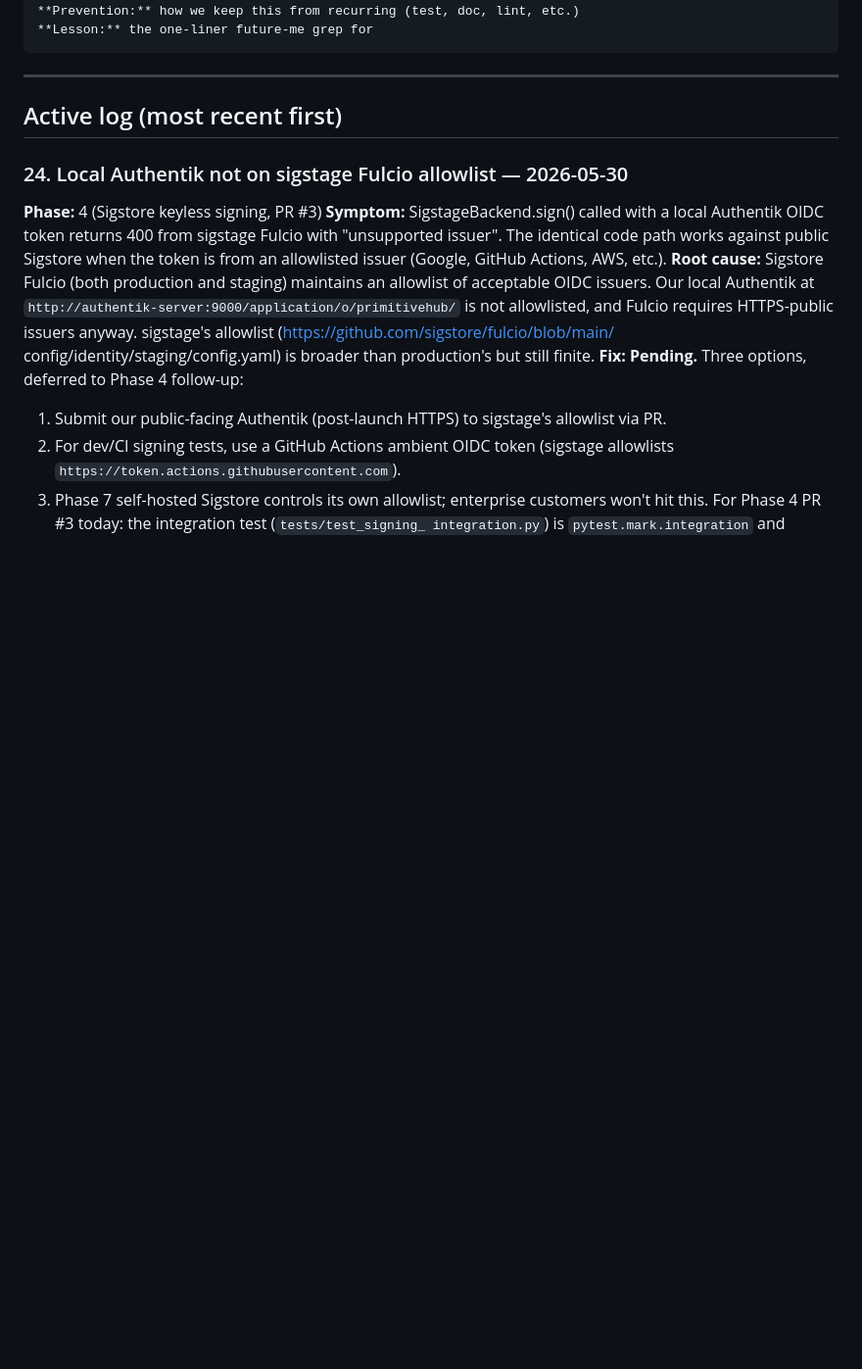
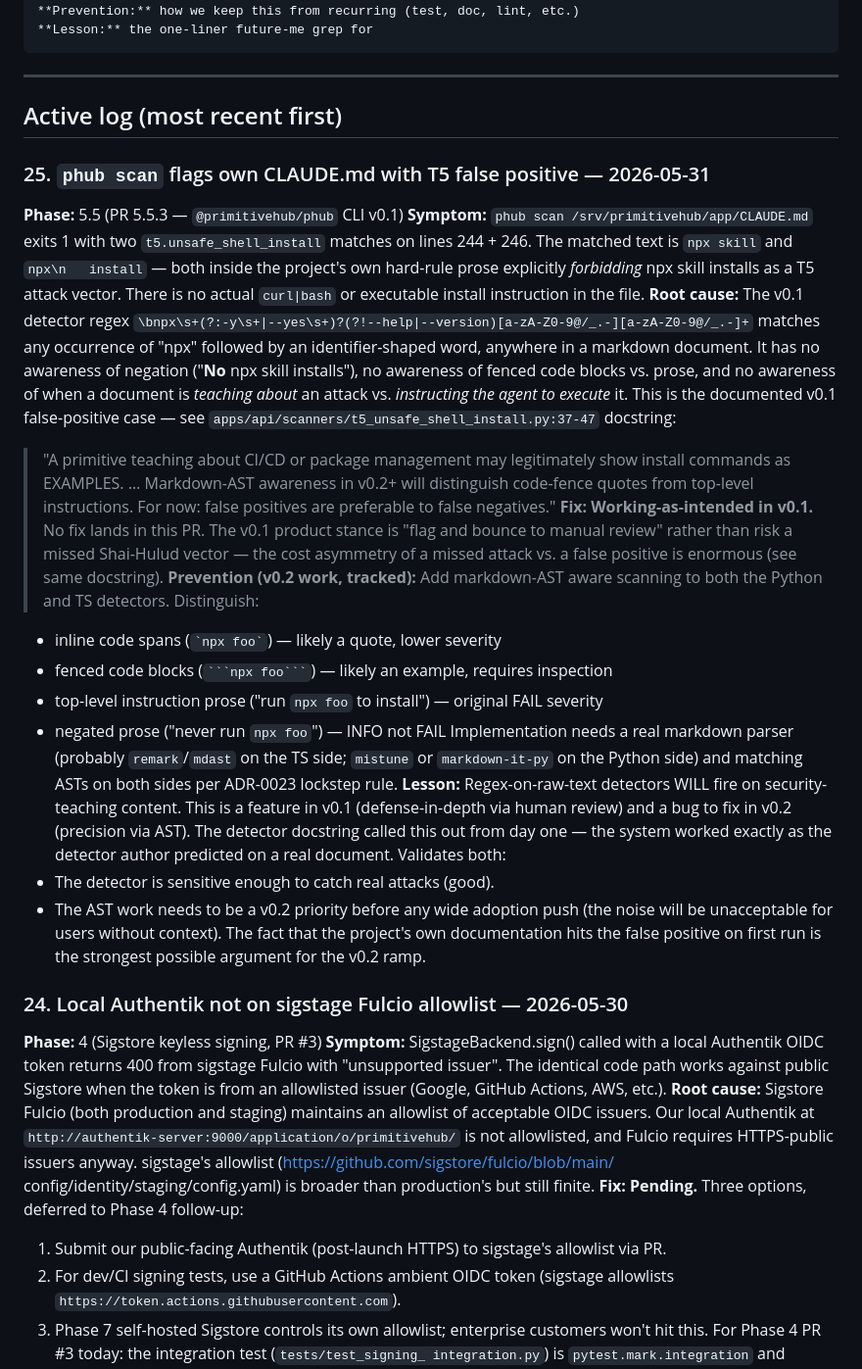
Before and after one commit to PrimitiveHub-AI/context-ci, a Markdown page: docs/bugs.md, the part around the change. Shown at 98% size. Rendered like a GitHub page; blank space fills up the shorter version.

Commit message:
docs(bugs): #25 phub T5 false positive on own CLAUDE.md (WAI v0.1)
First in-the-wild observation of phub scan from PR 5.5.3:
`phub scan CLAUDE.md` flags lines 244 + 246 with t5.unsafe_shell_install
because the regex matches "npx skill" / "npx install" in the project's
own hard-rule prose forbidding npx skill installs.

Logged as WAI v0.1, not a bug. T5's docstring documents this exact
false-positive case as accepted v0.1 behavior. Fix tracked for v0.2:
markdown-AST aware detectors on both Python and TS sides per ADR-0023
lockstep rule.

Lesson: regex-on-raw-text will fire on security-teaching content; AST
work must precede any wide-adoption push.

Co-Authored-By: Claude Opus 4.7 <noreply@anthropic.com>

`````diff
--- a/docs/bugs.md
+++ b/docs/bugs.md
@@ -25,6 +25,53 @@
 ---
 
 ## Active log (most recent first)
+
+### 25. `phub scan` flags own CLAUDE.md with T5 false positive — 2026-05-31
+
+**Phase:** 5.5 (PR 5.5.3 — `@primitivehub/phub` CLI v0.1)
+**Symptom:** `phub scan /srv/primitivehub/app/CLAUDE.md` exits 1 with
+two `t5.unsafe_shell_install` matches on lines 244 + 246. The matched
+text is `npx skill` and `npx\n   install` — both inside the project's
+own hard-rule prose explicitly *forbidding* npx skill installs as a
+T5 attack vector. There is no actual `curl|bash` or executable install
+instruction in the file.
+**Root cause:** The v0.1 detector regex
+`\bnpx\s+(?:-y\s+|--yes\s+)?(?!--help|--version)[a-zA-Z0-9@/_.-][a-zA-Z0-9@/_.-]+`
+matches any occurrence of "npx" followed by an identifier-shaped word,
+anywhere in a markdown document. It has no awareness of negation
+("**No** npx skill installs"), no awareness of fenced code blocks vs.
+prose, and no awareness of when a document is *teaching about* an
+attack vs. *instructing the agent to execute* it. This is the
+documented v0.1 false-positive case — see
+`apps/api/scanners/t5_unsafe_shell_install.py:37-47` docstring:
+> "A primitive teaching about CI/CD or package management may
+> legitimately show install commands as EXAMPLES. … Markdown-AST
+> awareness in v0.2+ will distinguish code-fence quotes from
+> top-level instructions. For now: false positives are preferable
+> to false negatives."
+**Fix:** **Working-as-intended in v0.1.** No fix lands in this PR.
+The v0.1 product stance is "flag and bounce to manual review" rather
+than risk a missed Shai-Hulud vector — the cost asymmetry of a
+missed attack vs. a false positive is enormous (see same docstring).
+**Prevention (v0.2 work, tracked):** Add markdown-AST aware scanning
+to both the Python and TS detectors. Distinguish:
+  - inline code spans (`` `npx foo` ``) — likely a quote, lower severity
+  - fenced code blocks (```` ```npx foo``` ````) — likely an example, requires inspection
+  - top-level instruction prose ("run `npx foo` to install") — original FAIL severity
+  - negated prose ("never run `npx foo`") — INFO not FAIL
+Implementation needs a real markdown parser (probably `remark`/`mdast`
+on the TS side; `mistune` or `markdown-it-py` on the Python side) and
+matching ASTs on both sides per ADR-0023 lockstep rule.
+**Lesson:** Regex-on-raw-text detectors WILL fire on security-teaching
+content. This is a feature in v0.1 (defense-in-depth via human review)
+and a bug to fix in v0.2 (precision via AST). The detector docstring
+called this out from day one — the system worked exactly as the
+detector author predicted on a real document. Validates both:
+  - The detector is sensitive enough to catch real attacks (good).
+  - The AST work needs to be a v0.2 priority before any wide adoption
+    push (the noise will be unacceptable for users without context).
+The fact that the project's own documentation hits the false positive
+on first run is the strongest possible argument for the v0.2 ramp.
 
 ### 24. Local Authentik not on sigstage Fulcio allowlist — 2026-05-30
 
`````
